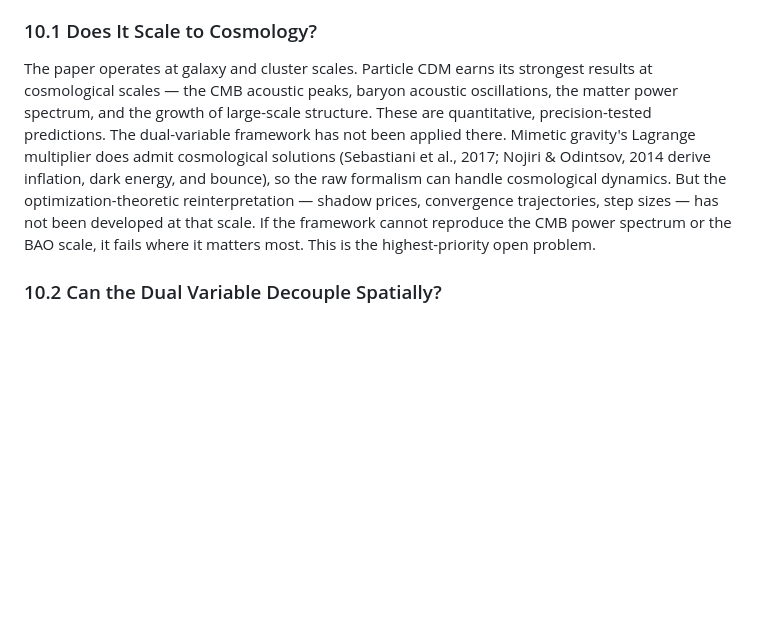
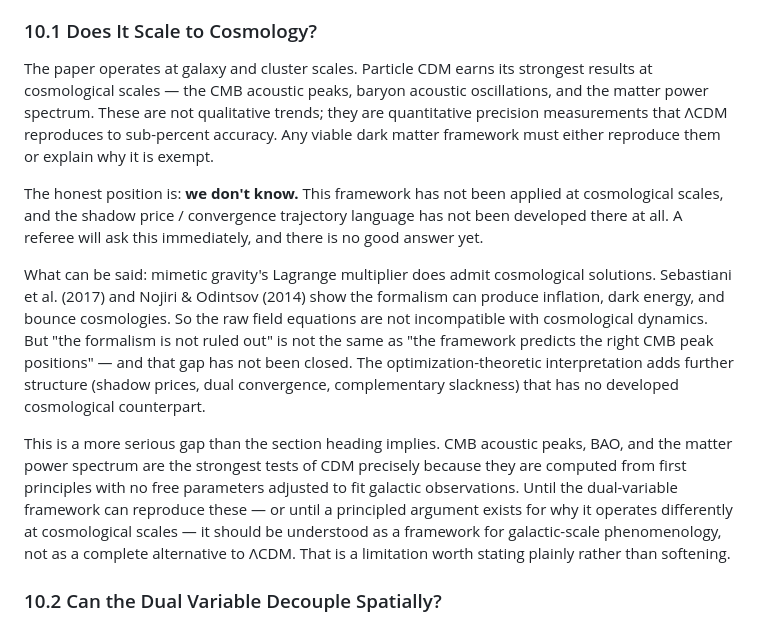
Before and after one commit to nickjoven/intersections, a Markdown page: joven_stick_slip_dark_matter.md, the part around one of its changes. GitHub-like rendering; blank space fills up the shorter version.

```diff
--- a/joven_stick_slip_dark_matter.md
+++ b/joven_stick_slip_dark_matter.md
@@ -388,7 +400,13 @@ The following are unresolved. They are listed not as weaknesses to be explained
 
 ### 10.1 Does It Scale to Cosmology?
 
-The paper operates at galaxy and cluster scales. Particle CDM earns its strongest results at cosmological scales — the CMB acoustic peaks, baryon acoustic oscillations, the matter power spectrum, and the growth of large-scale structure. These are quantitative, precision-tested predictions. The dual-variable framework has not been applied there. Mimetic gravity's Lagrange multiplier does admit cosmological solutions (Sebastiani et al., 2017; Nojiri & Odintsov, 2014 derive inflation, dark energy, and bounce), so the raw formalism can handle cosmological dynamics. But the optimization-theoretic reinterpretation — shadow prices, convergence trajectories, step sizes — has not been developed at that scale. If the framework cannot reproduce the CMB power spectrum or the BAO scale, it fails where it matters most. This is the highest-priority open problem.
+The paper operates at galaxy and cluster scales. Particle CDM earns its strongest results at cosmological scales — the CMB acoustic peaks, baryon acoustic oscillations, and the matter power spectrum. These are not qualitative trends; they are quantitative precision measurements that ΛCDM reproduces to sub-percent accuracy. Any viable dark matter framework must either reproduce them or explain why it is exempt.
+
+The honest position is: **we don't know.** This framework has not been applied at cosmological scales, and the shadow price / convergence trajectory language has not been developed there at all. A referee will ask this immediately, and there is no good answer yet.
+
+What can be said: mimetic gravity's Lagrange multiplier does admit cosmological solutions. Sebastiani et al. (2017) and Nojiri & Odintsov (2014) show the formalism can produce inflation, dark energy, and bounce cosmologies. So the raw field equations are not incompatible with cosmological dynamics. But "the formalism is not ruled out" is not the same as "the framework predicts the right CMB peak positions" — and that gap has not been closed. The optimization-theoretic interpretation adds further structure (shadow prices, dual convergence, complementary slackness) that has no developed cosmological counterpart.
+
+This is a more serious gap than the section heading implies. CMB acoustic peaks, BAO, and the matter power spectrum are the strongest tests of CDM precisely because they are computed from first principles with no free parameters adjusted to fit galactic observations. Until the dual-variable framework can reproduce these — or until a principled argument exists for why it operates differently at cosmological scales — it should be understood as a framework for galactic-scale phenomenology, not as a complete alternative to ΛCDM. That is a limitation worth stating plainly rather than softening.
 
 ### 10.2 Can the Dual Variable Decouple Spatially?
 
```
Also changed, not shown: other parts of joven_stick_slip_dark_matter.md (+18 -6 lines).
